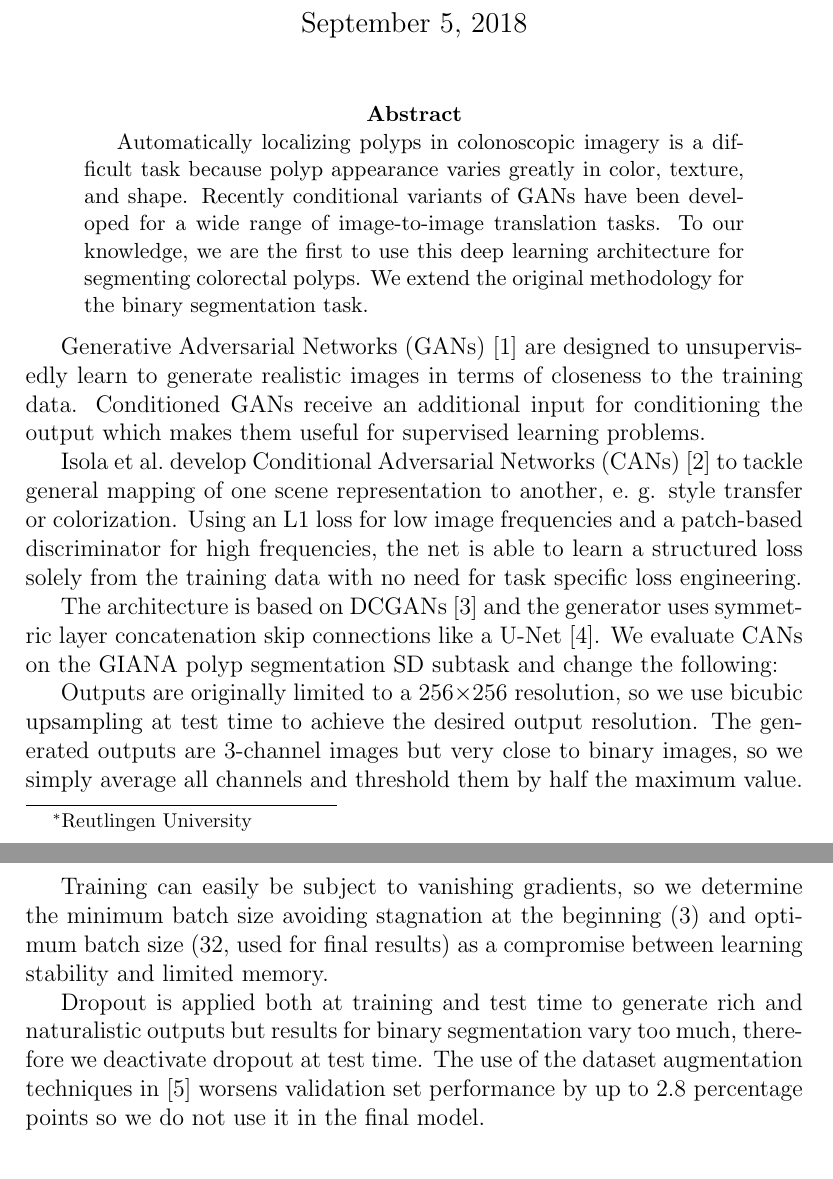
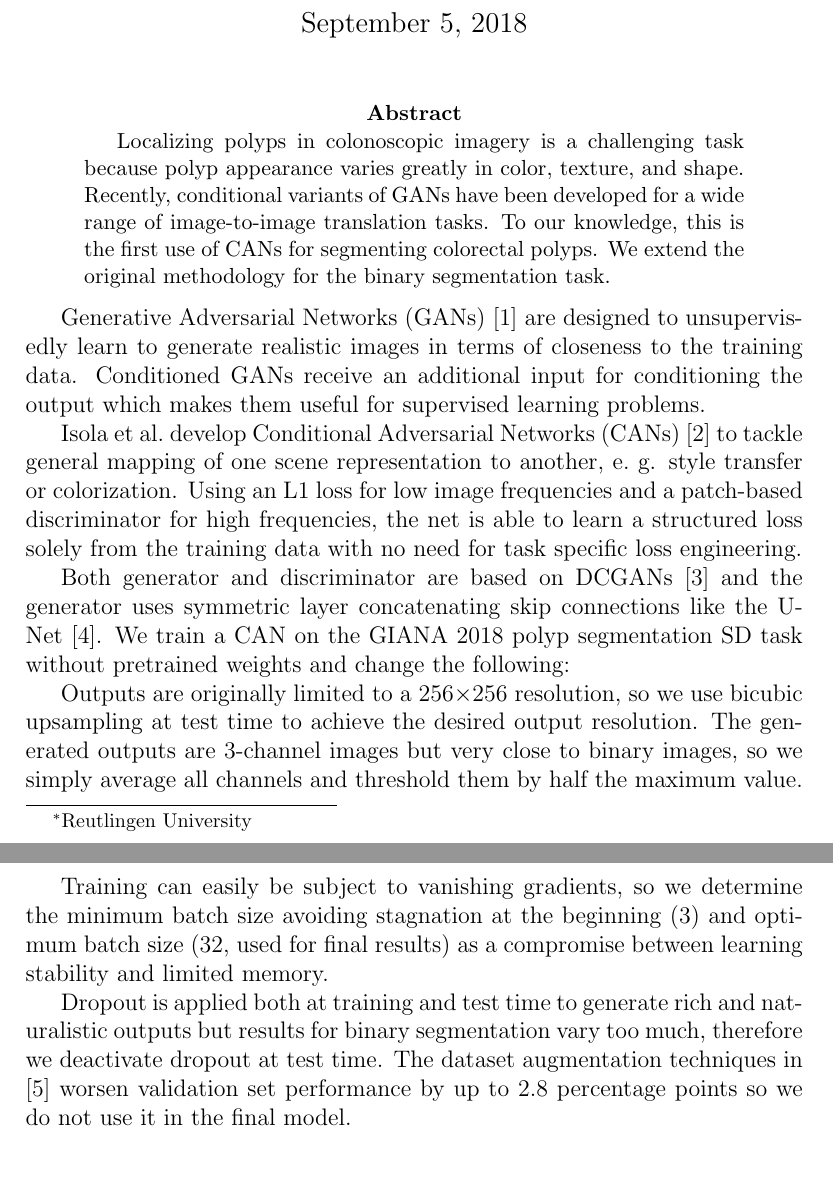
Before and after one commit to jscheytt/ma-polypsegcan-scheytt, a LaTeX paper (giana-doc/giana-polypsegsd-reutlingen.tex): two parts of pages 1 and 2 of 2, joined at a grey line, cut so that both start at the same text. Compiled offline with pdfLaTeX.

Commit message:
Update & fit giana-doc to 2 pages

```diff
--- a/giana-doc/giana-polypsegsd-reutlingen.tex
+++ b/giana-doc/giana-polypsegsd-reutlingen.tex
@@ -17,9 +17,9 @@
 \maketitle
 
 \begin{abstract}
-Automatically localizing polyps in colonoscopic imagery is a difficult task because polyp appearance varies greatly in color, texture, and shape.
-Recently conditional variants of GANs have been developed for a wide range of image-to-image translation tasks.
-To our knowledge, we are the first to use this deep learning architecture for segmenting colorectal polyps.
+Localizing polyps in colonoscopic imagery is a challenging task because polyp appearance varies greatly in color, texture, and shape.
+Recently, conditional variants of GANs have been developed for a wide range of image-to-image translation tasks.
+To our knowledge, this is the first use of CANs for segmenting colorectal polyps.
 We extend the original methodology for the binary segmentation task.
 \end{abstract}
 
@@ -29,8 +29,8 @@ Conditioned GANs receive an additional input for conditioning the output which m
 \citeauthor{Isola.2017} develop Conditional Adversarial Networks (CANs)~\cite{Isola.2017} to tackle general mapping of one scene representation to another, e.~g. style transfer or colorization.
 Using an L1 loss for low image frequencies and a patch-based discriminator for high frequencies, the net is able to learn a structured loss solely from the training data with no need for task specific loss engineering.
 
-The architecture is based on DCGANs~\cite{Radford.2016} and the generator uses symmetric layer concatenation skip connections like a U-Net~\cite{Ronneberger.2015}.
-We evaluate CANs on the GIANA polyp segmentation SD subtask and change the following:
+Both generator and discriminator are based on DCGANs~\cite{Radford.2016} and the generator uses symmetric layer concatenating skip connections like the U-Net~\cite{Ronneberger.2015}.
+We train a CAN on the GIANA 2018 polyp segmentation SD task without pretrained weights and change the following:
 
 Outputs are originally limited to a 256$\times$256 resolution, so we use bicubic upsampling at test time to achieve the desired output resolution.
 The generated outputs are 3-channel images but very close to binary images, so we simply average all channels and threshold them by half the maximum value.
@@ -38,7 +38,7 @@ The generated outputs are 3-channel images but very close to binary images, so w
 Training can easily be subject to vanishing gradients, so we determine the minimum batch size avoiding stagnation at the beginning (3) and optimum batch size (32, used for final results) as a compromise between learning stability and limited memory.
 
 Dropout is applied both at training and test time to generate rich and naturalistic outputs but results for binary segmentation vary too much, therefore we deactivate dropout at test time.
-The use of the dataset augmentation techniques in \cite{Vazquez.2017} worsens validation set performance by up to 2.8 percentage points so we do not use it in the final model.
+The dataset augmentation techniques in \cite{Vazquez.2017} worsen validation set performance by up to 2.8 percentage points so we do not use it in the final model.
 
 \printbibliography
 
```
